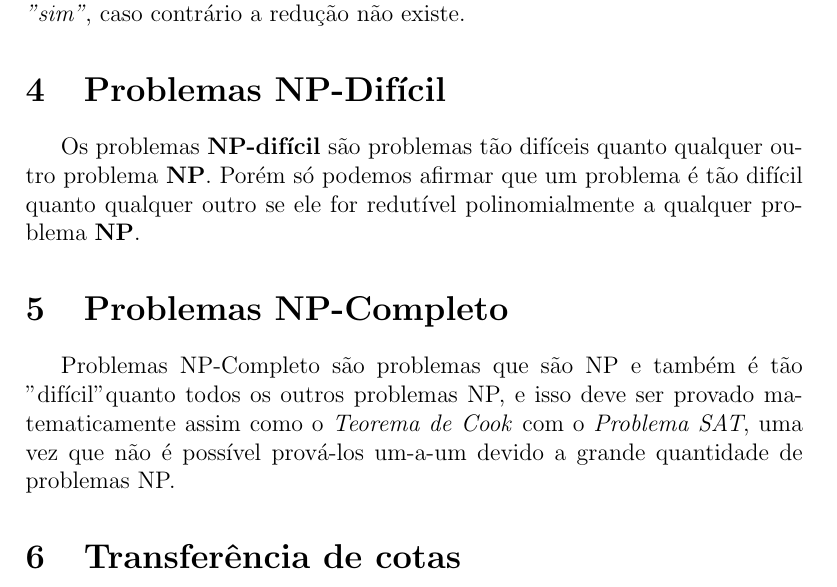
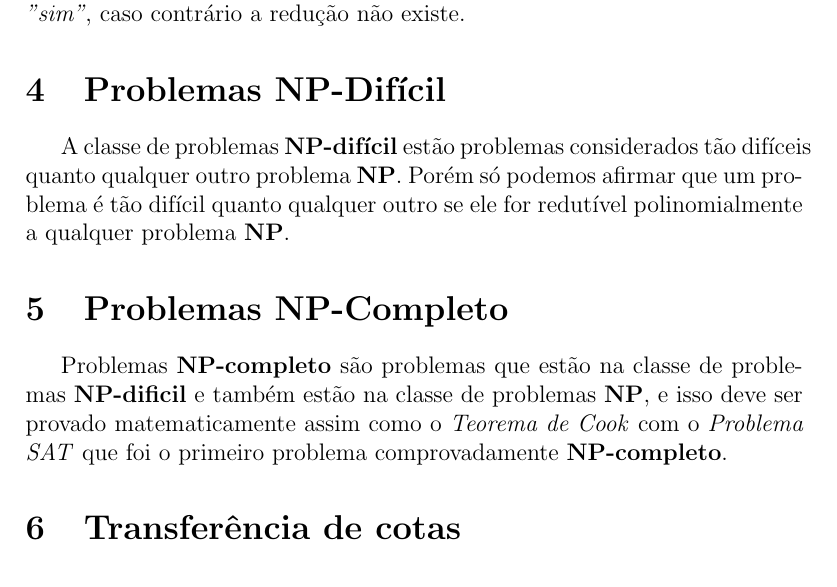
Before and after one commit to luizguilhermecm/np-completude, a LaTeX document (np-completude.tex, which reads npcompleto.tex, npdificil.tex): part of page 4 of 5, cut so that both start at the same text. Compiled offline with pdfLaTeX.

Commit message:
npcompleto e npdificil

```diff
--- a/npcompleto.tex
+++ b/npcompleto.tex
@@ -1,2 +1,2 @@
 \section{Problemas NP-Completo}
-Problemas NP-Completo são problemas que são NP e também é tão "difícil" quanto todos os outros problemas NP, e isso deve ser provado matematicamente assim como o \textit{Teorema de Cook} com o \textit{Problema SAT}, uma vez que não é possível prová-los um-a-um devido a grande quantidade de problemas NP.
+Problemas \textbf{NP-completo} são problemas que estão na classe de problemas \textbf{NP-dificil} e também estão na classe de problemas \textbf{NP}, e isso deve ser provado matematicamente assim como o \textit{Teorema de Cook} com o \textit{Problema SAT} que foi o primeiro problema comprovadamente \textbf{NP-completo}.
--- a/npdificil.tex
+++ b/npdificil.tex
@@ -1,2 +1,2 @@
 \section{Problemas NP-Difícil}
-Os problemas \textbf{NP-difícil} são problemas tão difíceis quanto qualquer outro problema \textbf{NP}. Porém só podemos afirmar que um problema é tão difícil quanto qualquer outro se ele for redutível polinomialmente a qualquer problema \textbf{NP}.
+A classe de problemas \textbf{NP-difícil} estão problemas considerados tão difíceis quanto qualquer outro problema \textbf{NP}. Porém só podemos afirmar que um problema é tão difícil quanto qualquer outro se ele for redutível polinomialmente a qualquer problema \textbf{NP}.
```
